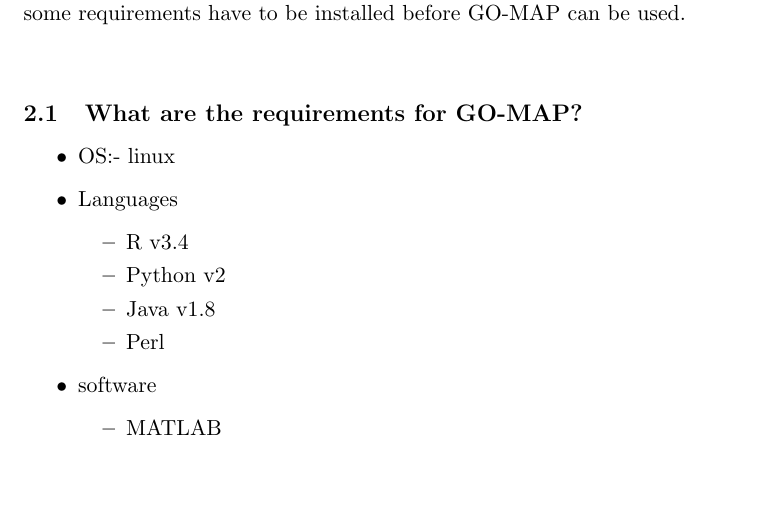
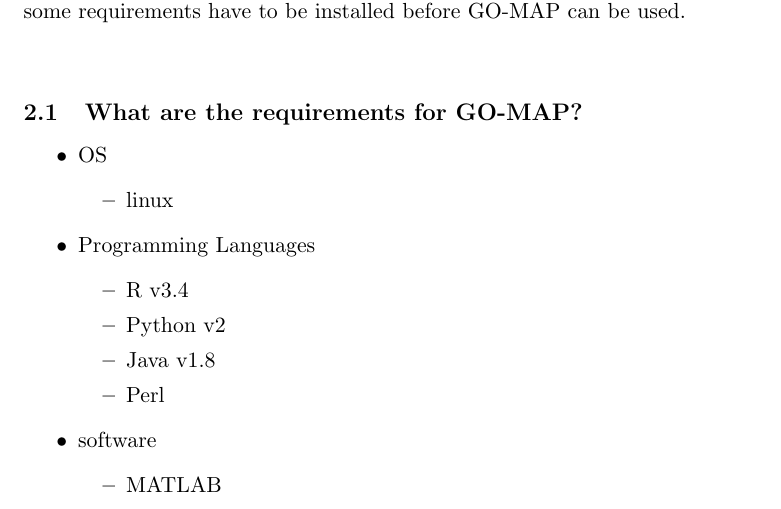
Before and after one commit to wkpalan/GO-MAP-doc, a LaTeX document (main.tex): part of page 3 of 7, cut so that both start at the same text, the shorter picture padded with empty space. Compiled offline with pdfLaTeX.

Commit message:
changes to main.tex

```diff
--- a/main.tex
+++ b/main.tex
@@ -88,9 +88,13 @@
 \subsection{What are the requirements for GO-MAP?}
 
 \begin{itemize}
- \item OS:- linux
+ \item OS
+ \begin{itemize}
+     \item linux
+ \end{itemize}
 
- \item Languages
+
+ \item Programming Languages
  \begin{itemize}
    \item R v3.4
    \item Python v2
```
